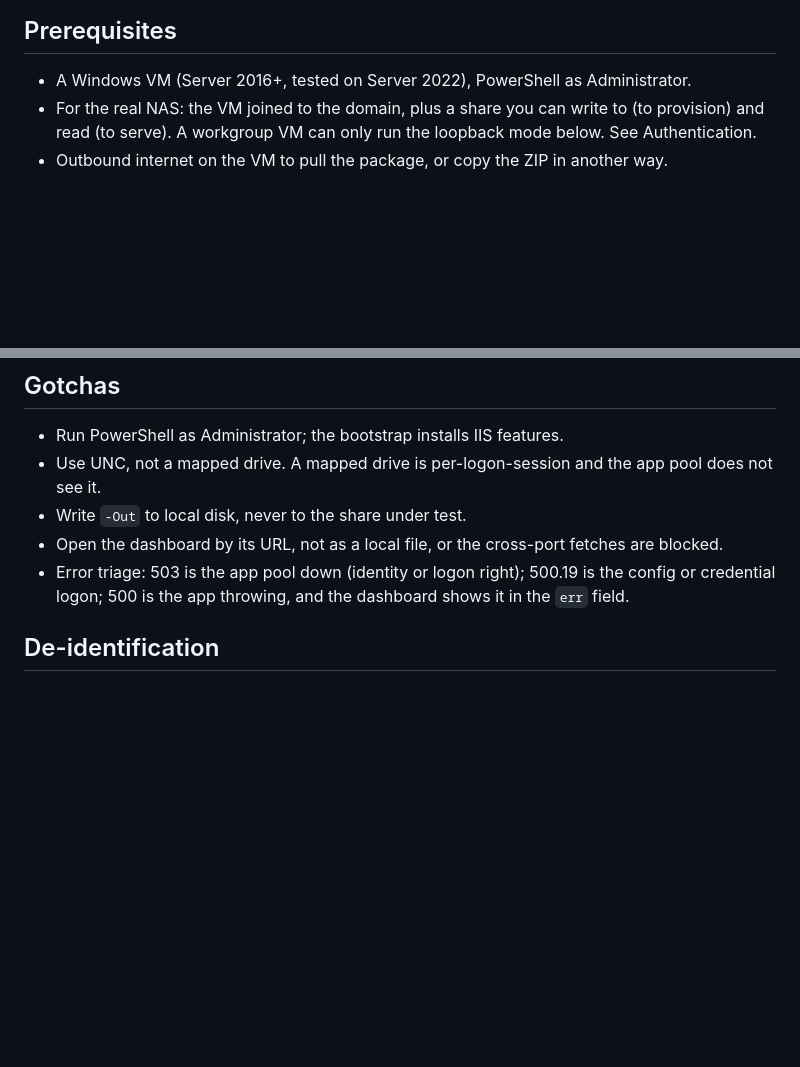
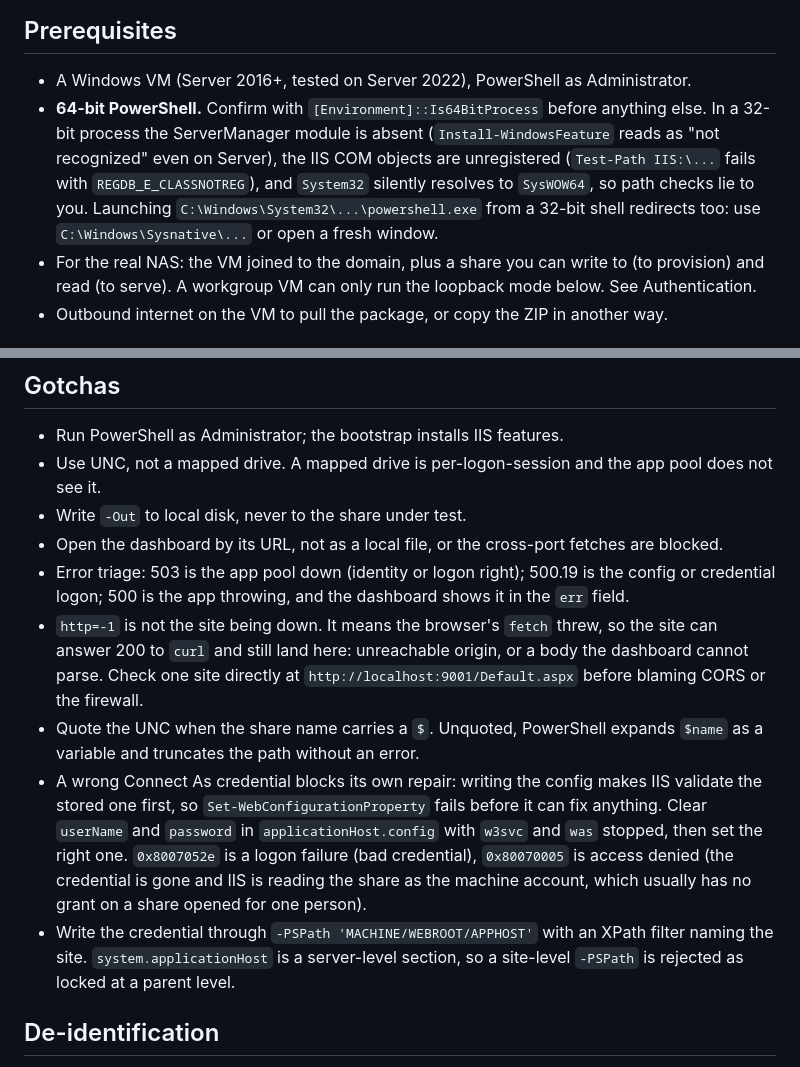
Before and after one commit to linuxelitebr/kubevirt-day-2, a Markdown page: winperf-lab/demo-farm/README.md, 2 parts joined by grey strips. Drawn GitHub-style; blank space fills up the shorter version.

Commit message:
demo-farm README: document the 64-bit PowerShell requirement and the UNC credential traps
Everything added here cost a full session to diagnose on a Server 2022
pt-BR host:

- 32-bit PowerShell makes the box look broken in four different ways at
  once, and the filesystem redirection makes Test-Path lie about it.
- http=-1 on the dashboard reads like the site is down when the site is
  fine and only the browser fetch failed.
- A bad Connect As credential rejects the very config write that would
  repair it, and the section is server-level so a site-level PSPath is
  refused as locked.

```diff
--- a/winperf-lab/demo-farm/README.md
+++ b/winperf-lab/demo-farm/README.md
@@ -7,6 +7,7 @@ What it shows: the response time is almost entirely content delivery (I/O agains
 ## Prerequisites
 
 - A Windows VM (Server 2016+, tested on Server 2022), PowerShell as Administrator.
+- **64-bit PowerShell.** Confirm with `[Environment]::Is64BitProcess` before anything else. In a 32-bit process the ServerManager module is absent (`Install-WindowsFeature` reads as "not recognized" even on Server), the IIS COM objects are unregistered (`Test-Path IIS:\...` fails with `REGDB_E_CLASSNOTREG`), and `System32` silently resolves to `SysWOW64`, so path checks lie to you. Launching `C:\Windows\System32\...\powershell.exe` from a 32-bit shell redirects too: use `C:\Windows\Sysnative\...` or open a fresh window.
 - For the real NAS: the VM joined to the domain, plus a share you can write to (to provision) and read (to serve). A workgroup VM can only run the loopback mode below. See Authentication.
 - Outbound internet on the VM to pull the package, or copy the ZIP in another way.
 
@@ -118,6 +119,10 @@ Set `MemLoadMB` in `app\web.config` above 0 (for example 2000 for 2 GB per site)
 - Write `-Out` to local disk, never to the share under test.
 - Open the dashboard by its URL, not as a local file, or the cross-port fetches are blocked.
 - Error triage: 503 is the app pool down (identity or logon right); 500.19 is the config or credential logon; 500 is the app throwing, and the dashboard shows it in the `err` field.
+- `http=-1` is not the site being down. It means the browser's `fetch` threw, so the site can answer 200 to `curl` and still land here: unreachable origin, or a body the dashboard cannot parse. Check one site directly at `http://localhost:9001/Default.aspx` before blaming CORS or the firewall.
+- Quote the UNC when the share name carries a `$`. Unquoted, PowerShell expands `$name` as a variable and truncates the path without an error.
+- A wrong Connect As credential blocks its own repair: writing the config makes IIS validate the stored one first, so `Set-WebConfigurationProperty` fails before it can fix anything. Clear `userName` and `password` in `applicationHost.config` with `w3svc` and `was` stopped, then set the right one. `0x8007052e` is a logon failure (bad credential), `0x80070005` is access denied (the credential is gone and IIS is reading the share as the machine account, which usually has no grant on a share opened for one person).
+- Write the credential through `-PSPath 'MACHINE/WEBROOT/APPHOST'` with an XPath filter naming the site. `system.applicationHost` is a server-level section, so a site-level `-PSPath` is rejected as locked at a parent level.
 
 ## De-identification
 
```
